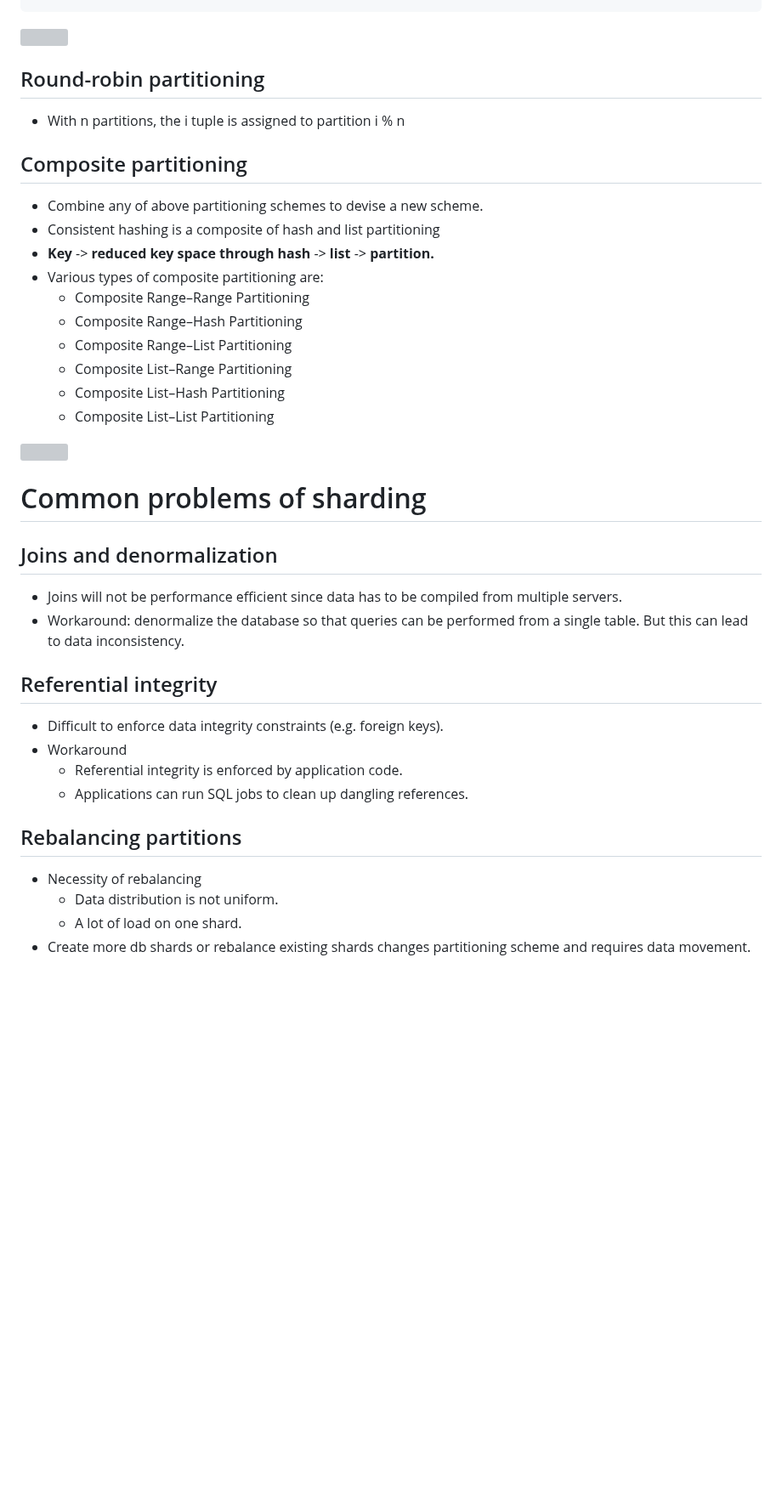
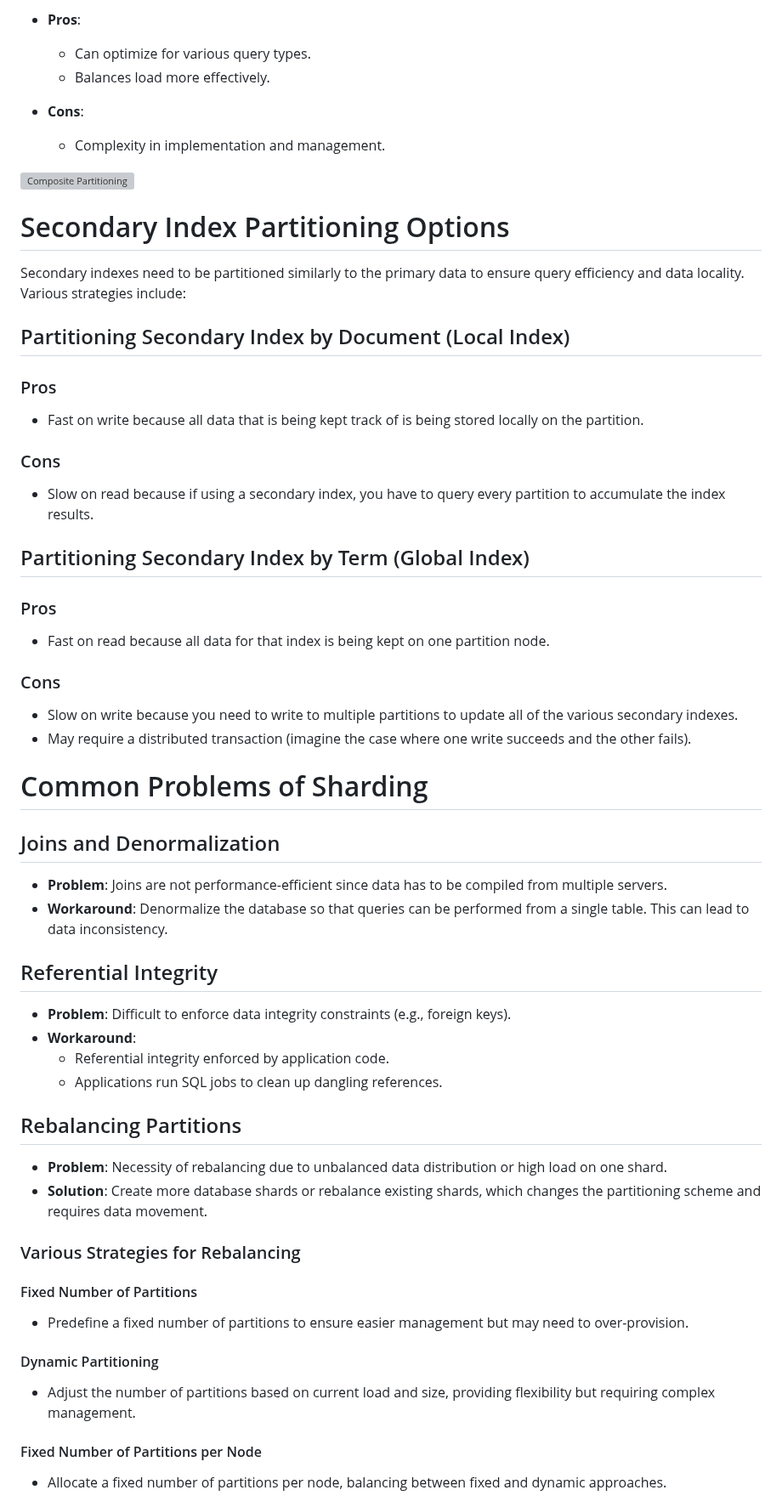
Before and after one commit to ranchor/system-design, a Markdown page: basics/data_partitioning.md, the part around one of its changes. Shown at 85% size. Drawn GitHub-style; blank space fills up the shorter version; grey boxes are pictures that could not be loaded.

```diff
--- a/basics/data_partitioning.md
+++ b/basics/data_partitioning.md
@@ -100,36 +155,55 @@ PARTITION BY LIST(store_id) (
+- **Pros**:
+  - Can optimize for various query types.
+  - Balances load more effectively.
+
+- **Cons**:
+  - Complexity in implementation and management.
+
+![Composite Partitioning](../resources/basics/sharding/sharding_criteria_composite.png)
+
+# Secondary Index Partitioning Options
+Secondary indexes need to be partitioned similarly to the primary data to ensure query efficiency and data locality. Various strategies include:
+
+## Partitioning Secondary Index by Document (Local Index)
+### Pros
+- Fast on write because all data that is being kept track of is being stored locally on the partition.
+
+### Cons
+- Slow on read because if using a secondary index, you have to query every partition to accumulate the index results.
 
 
-![](../resources/basics/sharding/sharding_criteria.png)
+## Partitioning Secondary Index by Term (Global Index)
+### Pros
+- Fast on read because all data for that index is being kept on one partition node.
+
+### Cons
+- Slow on write because you need to write to multiple partitions to update all of the various secondary indexes.
+- May require a distributed transaction (imagine the case where one write succeeds and the other fails).
 
 
-## Round-robin partitioning
-* With n partitions, the i tuple is assigned to partition i % n
-## Composite partitioning
-* Combine any of above partitioning schemes to devise a new scheme.
-* Consistent hashing is a composite of hash and list partitioning
-* **Key** -> **reduced key space through hash** -> **list** -> **partition.**
-* Various types of composite partitioning are:
-    * Composite Range–Range Partitioning
-    * Composite Range–Hash Partitioning
-    * Composite Range–List Partitioning
-    * Composite List–Range Partitioning
-    * Composite List–Hash Partitioning
-    * Composite List–List Partitioning
+# Common Problems of Sharding
+## Joins and Denormalization
+- **Problem**: Joins are not performance-efficient since data has to be compiled from multiple servers.
+- **Workaround**: Denormalize the database so that queries can be performed from a single table. This can lead to data inconsistency.
 
-![](../resources/basics/sharding/sharding_criteria_composite.png)
+## Referential Integrity
+- **Problem**: Difficult to enforce data integrity constraints (e.g., foreign keys).
+- **Workaround**:
+  - Referential integrity enforced by application code.
+  - Applications run SQL jobs to clean up dangling references.
 
-# Common problems of sharding
-## Joins and denormalization
-* Joins will not be performance efficient since data has to be compiled from multiple servers.
-* Workaround: denormalize the database so that queries can be performed from a single table. But this can lead to
-  data inconsistency.
-## Referential integrity
-* Difficult to enforce data integrity constraints (e.g. foreign keys).
-* Workaround
-    * Referential integrity is enforced by application code.
-    * Applications can run SQL jobs to clean up dangling references.
-## Rebalancing partitions
-* Necessity of rebalancing
-    * Data distribution is not uniform.
-    * A lot of load on one shard.
-* Create more db shards or rebalance existing shards changes partitioning scheme and requires data movement.
+## Rebalancing Partitions
+- **Problem**: Necessity of rebalancing due to unbalanced data distribution or high load on one shard.
+- **Solution**: Create more database shards or rebalance existing shards, which changes the partitioning scheme and requires data movement.
+
+### Various Strategies for Rebalancing
+#### Fixed Number of Partitions
+- Predefine a fixed number of partitions to ensure easier management but may need to over-provision.
+
+#### Dynamic Partitioning
+- Adjust the number of partitions based on current load and size, providing flexibility but requiring complex management.
+
+#### Fixed Number of Partitions per Node
+- Allocate a fixed number of partitions per node, balancing between fixed and dynamic approaches.
+
+
```
Also changed, not shown: other parts of basics/data_partitioning.md (+166 -85 lines), basics/architecture_patterns.md (added, +6 -0 lines), basics/consensus.md (added, +9 -0 lines), basics/distributed_transactions.md (added, +134 -0 lines), basics/architectural_patterns.md (deleted), basics/system_design_patterns.md (deleted), resources/basics/dt/sagas.png (added), resources/basics/sharding/key_range.png (added), resources/basics/sharding/request_routing.png (added), 4 other files.
